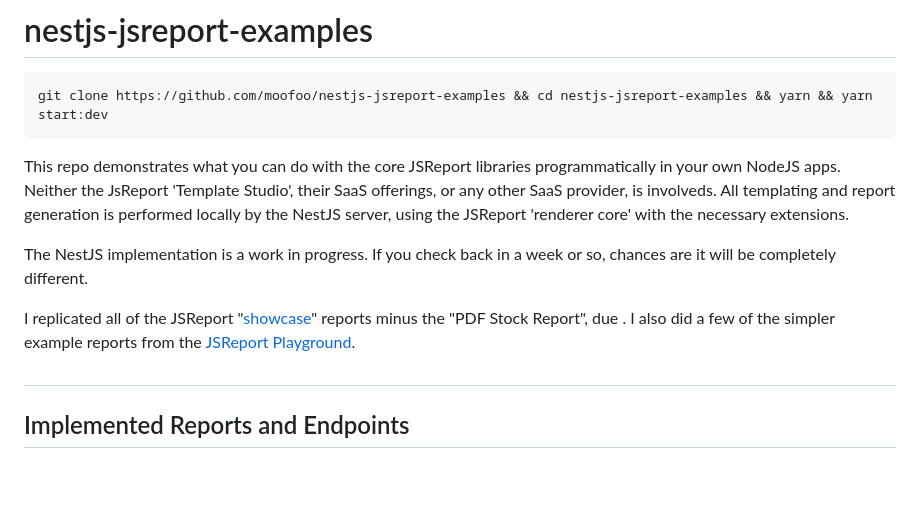
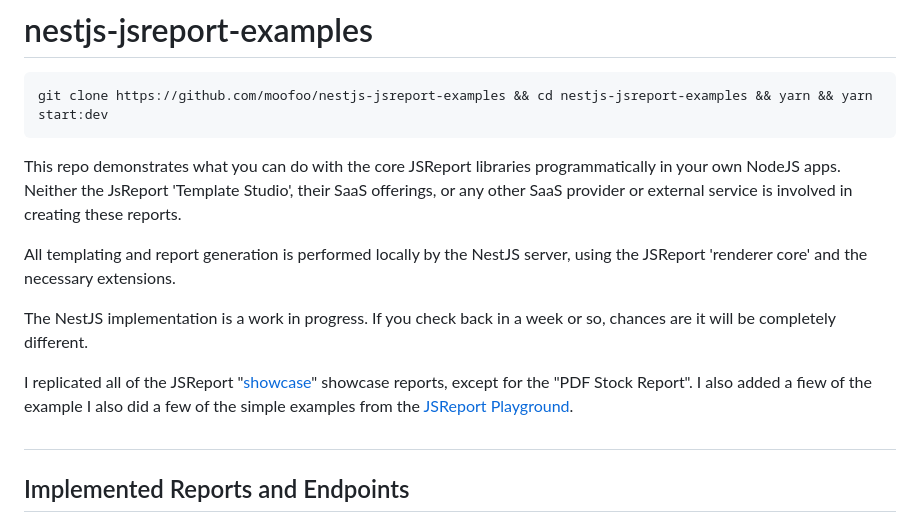
Before and after one commit to moofoo/nestjs-jsreport-examples, a Markdown page: README.md, the part around the change. Rendered like a GitHub page; blank space fills up the shorter version.

Commit message:
phrasing

````diff
--- a/README.md
+++ b/README.md
@@ -4,11 +4,13 @@
 git clone https://github.com/moofoo/nestjs-jsreport-examples && cd nestjs-jsreport-examples && yarn && yarn start:dev
 ```
 
-This repo demonstrates what you can do with the core JSReport libraries programmatically in your own NodeJS apps. Neither the JsReport 'Template Studio', their SaaS offerings, or any other SaaS provider, is involveds. All templating and report generation is performed locally by the NestJS server, using the JSReport 'renderer core' with the necessary extensions.
+This repo demonstrates what you can do with the core JSReport libraries programmatically in your own NodeJS apps. Neither the JsReport 'Template Studio', their SaaS offerings, or any other SaaS provider or external service is involved in creating these reports.
+
+All templating and report generation is performed locally by the NestJS server, using the JSReport 'renderer core' and the necessary extensions.
 
 The NestJS implementation is a work in progress. If you check back in a week or so, chances are it will be completely different.
 
-I replicated all of the JSReport "[showcase](https://jsreport.net/showcases/)" reports minus the "PDF Stock Report", due . I also did a few of the simpler example reports from the [JSReport Playground](https://playground.jsreport.net/).
+I replicated all of the JSReport "[showcase](https://jsreport.net/showcases/)" showcase reports, except for the "PDF Stock Report". I also added a fiew of the example I also did a few of the simple examples from the [JSReport Playground](https://playground.jsreport.net/).
 
 #
 
````
